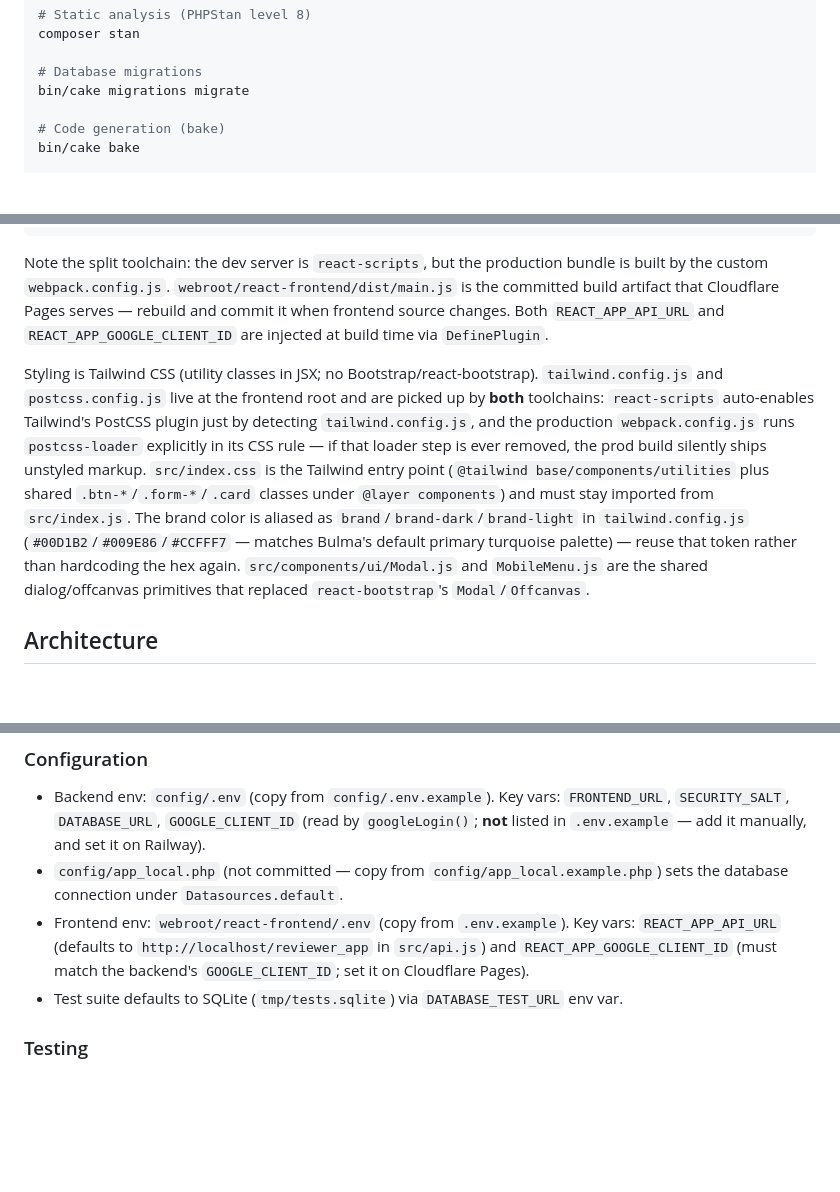
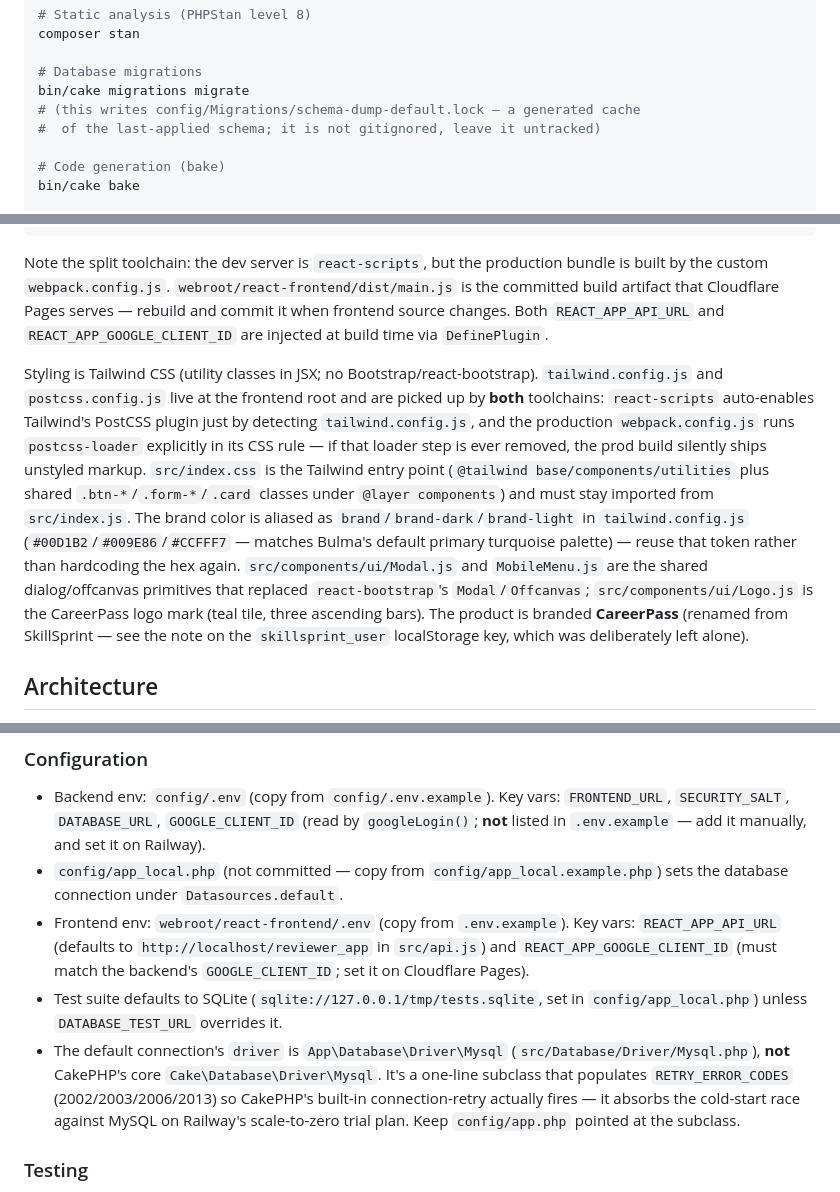
Before and after one commit to alleth/reviewer-app, a Markdown page: CLAUDE.md, 3 parts joined by grey strips. GitHub-like rendering; blank space fills up the shorter version.

```diff
--- a/CLAUDE.md
+++ b/CLAUDE.md
@@ -25,6 +25,8 @@ composer stan
 
 # Database migrations
 bin/cake migrations migrate
+# (this writes config/Migrations/schema-dump-default.lock — a generated cache
+#  of the last-applied schema; it is not gitignored, leave it untracked)
 
 # Code generation (bake)
 bin/cake bake
@@ -43,7 +45,7 @@ npm test           # react-scripts (Jest) test runner
 
 Note the split toolchain: the dev server is `react-scripts`, but the production bundle is built by the custom `webpack.config.js`. `webroot/react-frontend/dist/main.js` is the committed build artifact that Cloudflare Pages serves — rebuild and commit it when frontend source changes. Both `REACT_APP_API_URL` and `REACT_APP_GOOGLE_CLIENT_ID` are injected at build time via `DefinePlugin`.
 
-Styling is Tailwind CSS (utility classes in JSX; no Bootstrap/react-bootstrap). `tailwind.config.js` and `postcss.config.js` live at the frontend root and are picked up by **both** toolchains: `react-scripts` auto-enables Tailwind's PostCSS plugin just by detecting `tailwind.config.js`, and the production `webpack.config.js` runs `postcss-loader` explicitly in its CSS rule — if that loader step is ever removed, the prod build silently ships unstyled markup. `src/index.css` is the Tailwind entry point (`@tailwind base/components/utilities` plus shared `.btn-*`/`.form-*`/`.card` classes under `@layer components`) and must stay imported from `src/index.js`. The brand color is aliased as `brand`/`brand-dark`/`brand-light` in `tailwind.config.js` (`#00D1B2`/`#009E86`/`#CCFFF7` — matches Bulma's default primary turquoise palette) — reuse that token rather than hardcoding the hex again. `src/components/ui/Modal.js` and `MobileMenu.js` are the shared dialog/offcanvas primitives that replaced `react-bootstrap`'s `Modal`/`Offcanvas`.
+Styling is Tailwind CSS (utility classes in JSX; no Bootstrap/react-bootstrap). `tailwind.config.js` and `postcss.config.js` live at the frontend root and are picked up by **both** toolchains: `react-scripts` auto-enables Tailwind's PostCSS plugin just by detecting `tailwind.config.js`, and the production `webpack.config.js` runs `postcss-loader` explicitly in its CSS rule — if that loader step is ever removed, the prod build silently ships unstyled markup. `src/index.css` is the Tailwind entry point (`@tailwind base/components/utilities` plus shared `.btn-*`/`.form-*`/`.card` classes under `@layer components`) and must stay imported from `src/index.js`. The brand color is aliased as `brand`/`brand-dark`/`brand-light` in `tailwind.config.js` (`#00D1B2`/`#009E86`/`#CCFFF7` — matches Bulma's default primary turquoise palette) — reuse that token rather than hardcoding the hex again. `src/components/ui/Modal.js` and `MobileMenu.js` are the shared dialog/offcanvas primitives that replaced `react-bootstrap`'s `Modal`/`Offcanvas`; `src/components/ui/Logo.js` is the CareerPass logo mark (teal tile, three ascending bars). The product is branded **CareerPass** (renamed from SkillSprint — see the note on the `skillsprint_user` localStorage key, which was deliberately left alone).
 
 ## Architecture
 
@@ -105,7 +113,8 @@ The migration for topics/questions/choices is `config/Migrations/20260529000000_
 - Backend env: `config/.env` (copy from `config/.env.example`). Key vars: `FRONTEND_URL`, `SECURITY_SALT`, `DATABASE_URL`, `GOOGLE_CLIENT_ID` (read by `googleLogin()`; **not** listed in `.env.example` — add it manually, and set it on Railway).
 - `config/app_local.php` (not committed — copy from `config/app_local.example.php`) sets the database connection under `Datasources.default`.
 - Frontend env: `webroot/react-frontend/.env` (copy from `.env.example`). Key vars: `REACT_APP_API_URL` (defaults to `http://localhost/reviewer_app` in `src/api.js`) and `REACT_APP_GOOGLE_CLIENT_ID` (must match the backend's `GOOGLE_CLIENT_ID`; set it on Cloudflare Pages).
-- Test suite defaults to SQLite (`tmp/tests.sqlite`) via `DATABASE_TEST_URL` env var.
+- Test suite defaults to SQLite (`sqlite://127.0.0.1/tmp/tests.sqlite`, set in `config/app_local.php`) unless `DATABASE_TEST_URL` overrides it.
+- The default connection's `driver` is `App\Database\Driver\Mysql` (`src/Database/Driver/Mysql.php`), **not** CakePHP's core `Cake\Database\Driver\Mysql`. It's a one-line subclass that populates `RETRY_ERROR_CODES` (2002/2003/2006/2013) so CakePHP's built-in connection-retry actually fires — it absorbs the cold-start race against MySQL on Railway's scale-to-zero trial plan. Keep `config/app.php` pointed at the subclass.
 
 ### Testing
 
```
Also changed, not shown: other parts of CLAUDE.md (+12 -4 lines).
